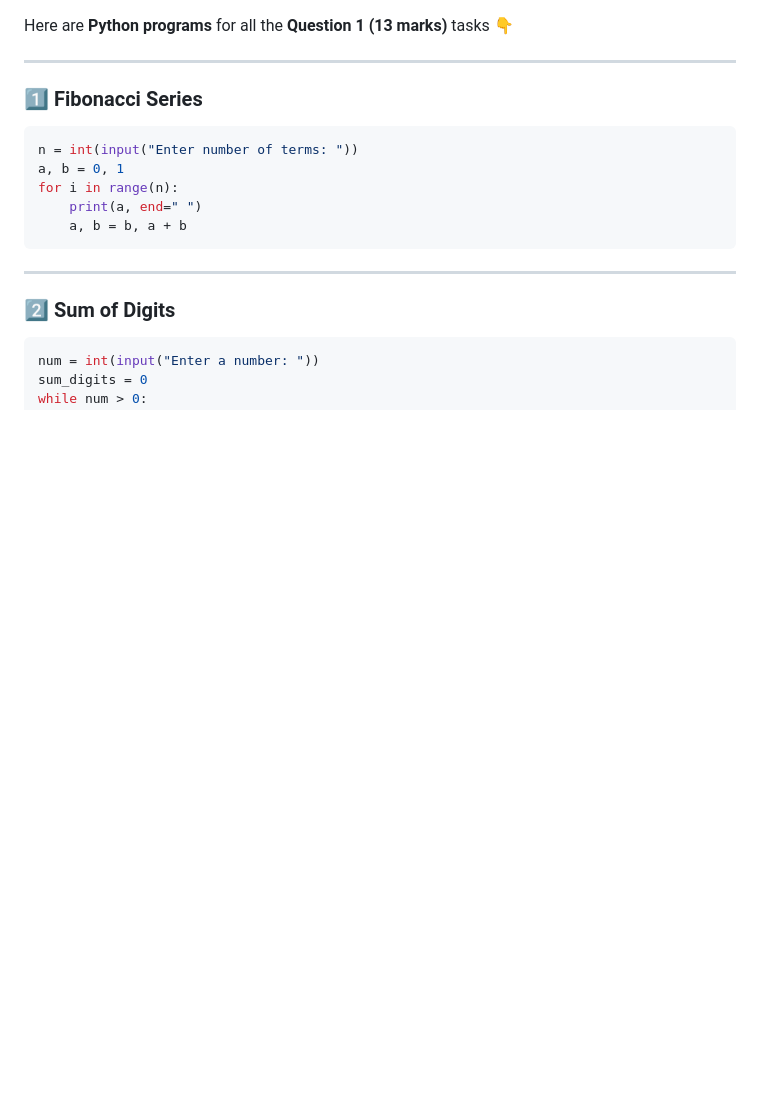
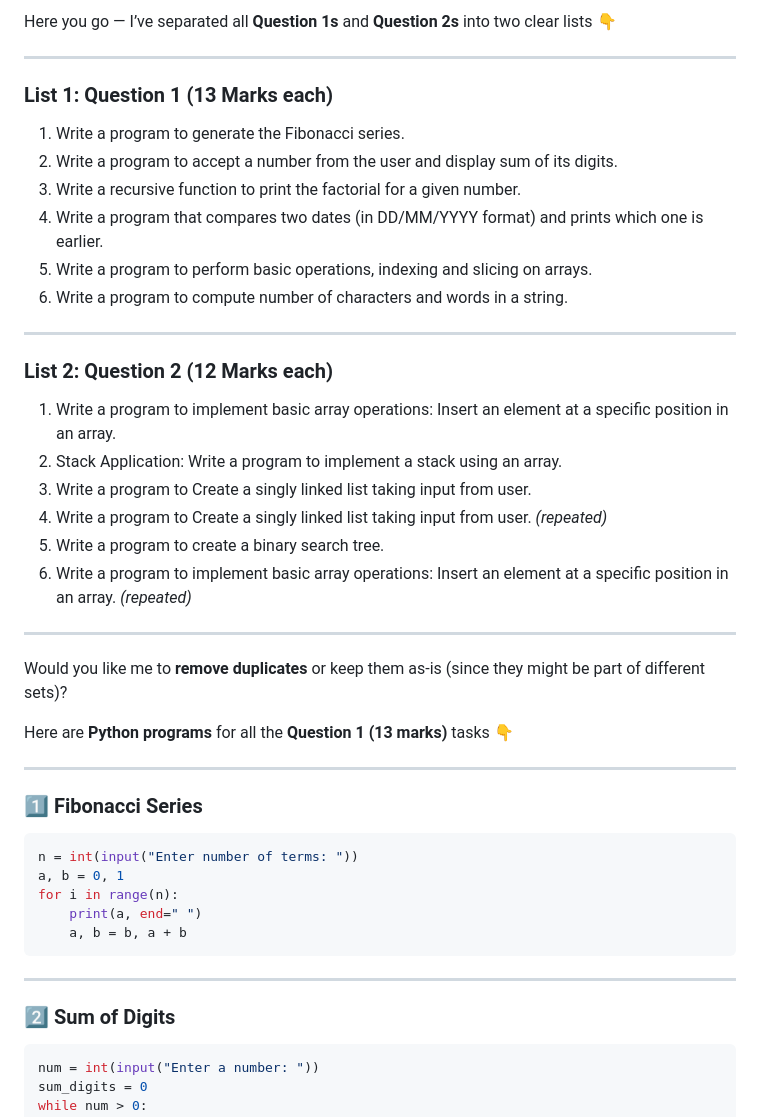
Before and after one commit to coronafr33/practical, a Markdown page: README.md, the part around the change. GitHub-like rendering; blank space fills up the shorter version.

```diff
--- a/README.md
+++ b/README.md
@@ -1,3 +1,31 @@
+Here you go — I’ve separated all **Question 1s** and **Question 2s** into two clear lists 👇
+
+---
+
+### **List 1: Question 1 (13 Marks each)**
+
+1. Write a program to generate the Fibonacci series.
+2. Write a program to accept a number from the user and display sum of its digits.
+3. Write a recursive function to print the factorial for a given number.
+4. Write a program that compares two dates (in DD/MM/YYYY format) and prints which one is earlier.
+5. Write a program to perform basic operations, indexing and slicing on arrays.
+6. Write a program to compute number of characters and words in a string.
+
+---
+
+### **List 2: Question 2 (12 Marks each)**
+
+1. Write a program to implement basic array operations: Insert an element at a specific position in an array.
+2. Stack Application: Write a program to implement a stack using an array.
+3. Write a program to Create a singly linked list taking input from user.
+4. Write a program to Create a singly linked list taking input from user. *(repeated)*
+5. Write a program to create a binary search tree.
+6. Write a program to implement basic array operations: Insert an element at a specific position in an array. *(repeated)*
+
+---
+
+Would you like me to **remove duplicates** or keep them as-is (since they might be part of different sets)?
+
 Here are **Python programs** for all the **Question 1 (13 marks)** tasks 👇
 
 ---
```
